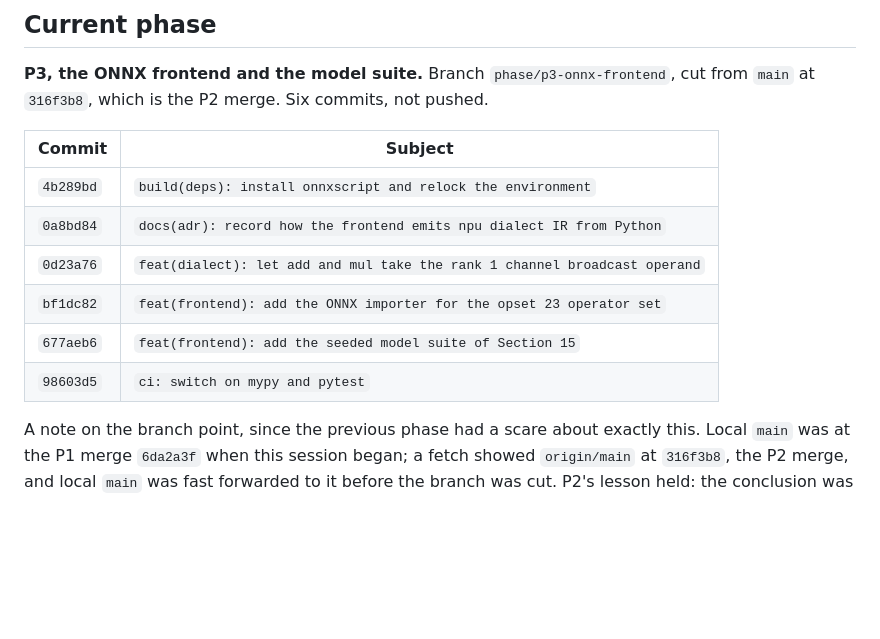
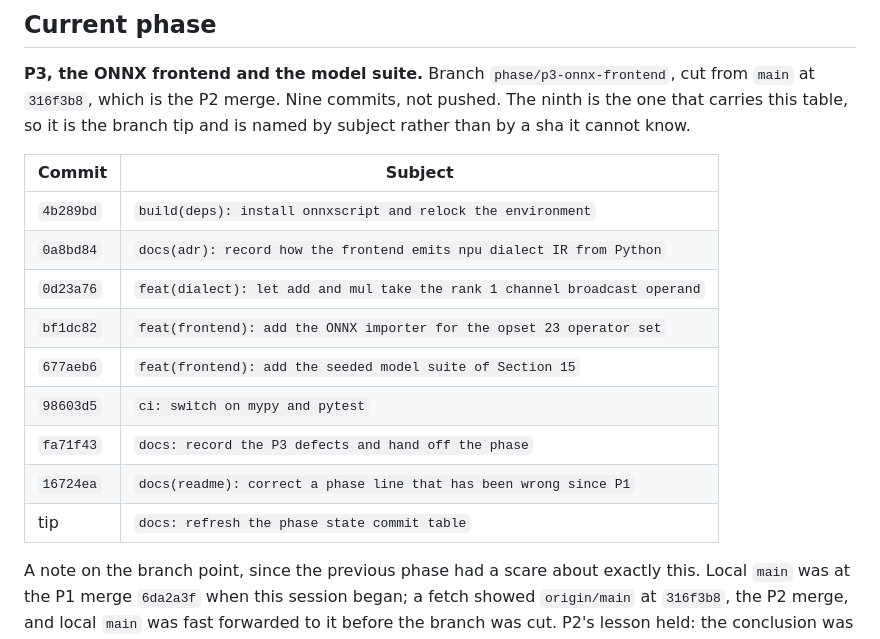
Before and after one commit to Olajide-Badejo/MLIR-Backend-for-a-Simulated-Edge-NPU, a Markdown page: docs/PHASE_STATE.md, the part around the change. GitHub-like rendering; blank space fills up the shorter version.

Commit message:
docs: refresh the phase state commit table
Two commits landed after the handoff was written, so the table it carries was
already short by the time anyone would read it. This is the last commit of the
phase and it names itself by subject rather than by a sha it cannot know, which
is the only honest way for a file to list the commit that adds it.

```diff
--- a/docs/PHASE_STATE.md
+++ b/docs/PHASE_STATE.md
@@ -20,7 +20,8 @@ costs more than writing these lines did.
 
 **P3, the ONNX frontend and the model suite.** Branch
 `phase/p3-onnx-frontend`, cut from `main` at `316f3b8`, which is the P2 merge.
-Six commits, not pushed.
+Nine commits, not pushed. The ninth is the one that carries this table, so it
+is the branch tip and is named by subject rather than by a sha it cannot know.
 
 | Commit | Subject |
 |---|---|
@@ -30,6 +31,9 @@ Six commits, not pushed.
 | `bf1dc82` | `feat(frontend): add the ONNX importer for the opset 23 operator set` |
 | `677aeb6` | `feat(frontend): add the seeded model suite of Section 15` |
 | `98603d5` | `ci: switch on mypy and pytest` |
+| `fa71f43` | `docs: record the P3 defects and hand off the phase` |
+| `16724ea` | `docs(readme): correct a phase line that has been wrong since P1` |
+| tip | `docs: refresh the phase state commit table` |
 
 A note on the branch point, since the previous phase had a scare about exactly
 this. Local `main` was at the P1 merge `6da2a3f` when this session began; a
```
